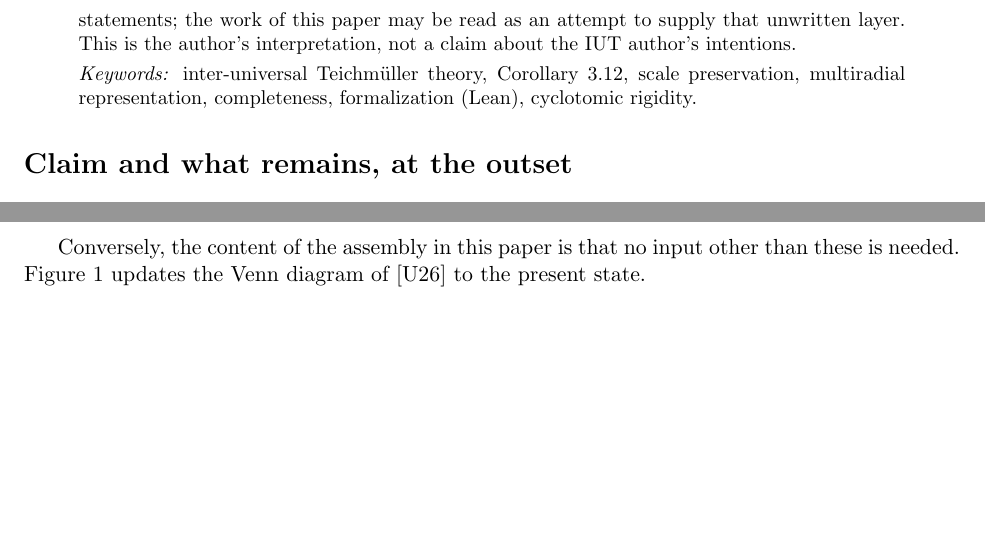
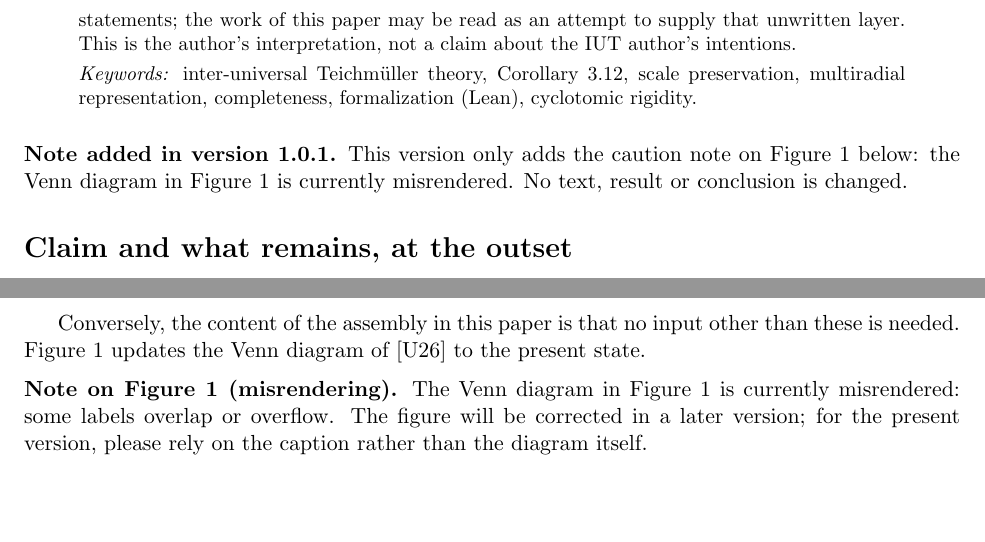
Before and after one commit to turahigashi/iut-explicit-initial-theta, a LaTeX paper (cor312-assembly/paper/cor312-assembly.tex): two parts of page 2 of 15 before the commit and two parts of page 2 of 16 after it, joined at a grey line, cut so that both start at the same text, the shorter picture padded with empty space. Compiled offline with pdfLaTeX.

Commit message:
Conditional assembly 1.0.1: caution note on Figure 1

```diff
--- a/cor312-assembly/paper/cor312-assembly.tex
+++ b/cor312-assembly/paper/cor312-assembly.tex
@@ -27,11 +27,11 @@ decomposition of the scalar layer, a semantic principle,\\
 and isolation of the value-group profile switch}
 \author{Toshihisa Urahigashi\\
 \small\texttt{123026.urahigashi.toshihisa@gmail.com}}
-\date{Version 1.0.0 --- 13 November 2026\\[3pt]
+\date{Version 1.0.1 --- 13 November 2026\\[3pt]
 \small Independent researcher. This work was carried out personally and is
 unrelated to any institutional affiliation.\\[3pt]
 \small ORCID \href{https://orcid.org/0009-0004-0460-6242}{\texttt{0009-0004-0460-6242}}\\[-2pt]
-\small \href{https://doi.org/10.5281/zenodo.24166925}{doi:10.5281/zenodo.24166925} (all versions: \href{https://doi.org/10.5281/zenodo.24166924}{10.5281/zenodo.24166924})}
+\small \href{https://doi.org/10.5281/zenodo.24179190}{doi:10.5281/zenodo.24179190} (all versions: \href{https://doi.org/10.5281/zenodo.24166924}{10.5281/zenodo.24166924})}
 
 \begin{document}
 \maketitle
@@ -95,6 +95,12 @@ Corollary~3.12, scale preservation, multiradial representation,
 completeness, formalization (Lean), cyclotomic rigidity.
 \end{abstract}
 
+\medskip
+\noindent\textbf{Note added in version 1.0.1.}
+This version only adds the caution note on Figure~1 below: the Venn
+diagram in Figure~1 is currently misrendered.  No text, result or
+conclusion is changed.
+
 \section*{Claim and what remains, at the outset}
 
 The claim of this paper is that what have been treated as ``walls''
@@ -145,6 +151,13 @@ representation remains as item R2V below.
 Conversely, the content of the assembly in this paper is that no
 input other than these is needed.  Figure~\ref{fig:venn} updates the
 Venn diagram of [U26] to the present state.
+
+\medskip
+\noindent\textbf{Note on Figure~1 (misrendering).}
+The Venn diagram in Figure~1 is currently misrendered: some labels
+overlap or overflow.  The figure will be corrected in a later
+version; for the present version, please rely on the caption rather
+than the diagram itself.
 
 \begin{figure}[ht]
 \centering
```
Also changed, not shown: cor312-assembly/README.md, cor312-assembly/paper/cor312-assembly.pdf, cor312-assembly/paper/cor312-assembly.tex (2 more changed lines), 1 other file.
